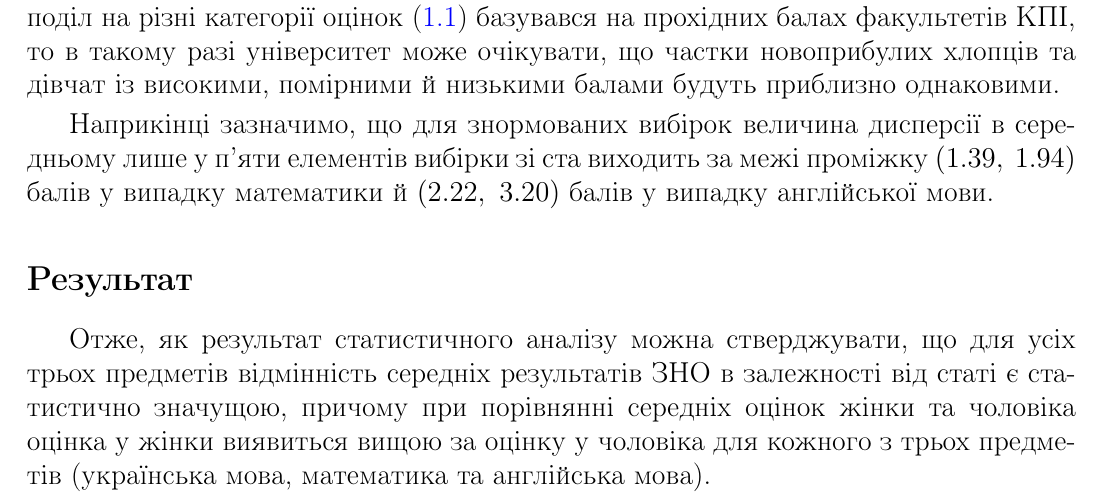
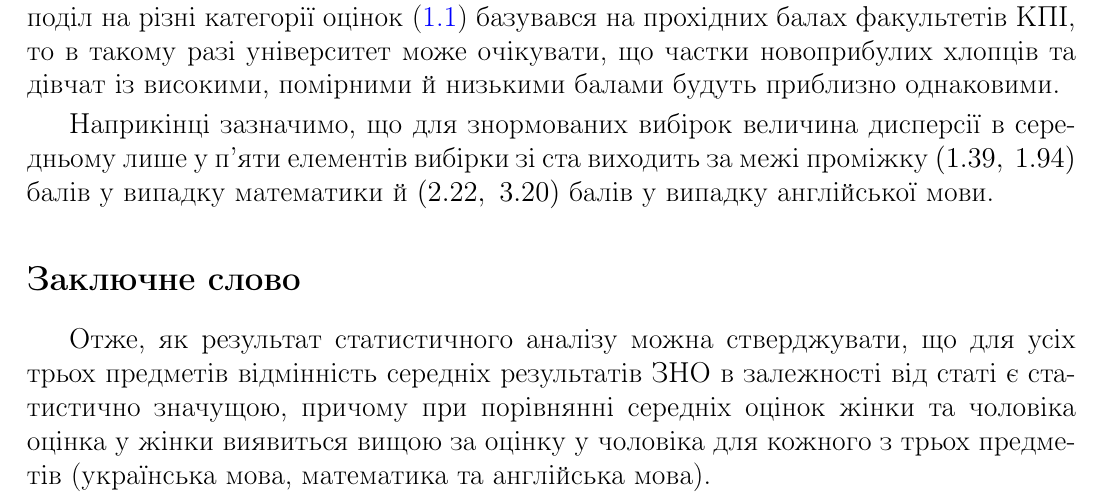
Before and after one commit to Arroneq/SA-LATEX, a LaTeX document (SA-LATEX/SA main stage.tex): part of page 38 of 38, cut so that both start at the same text. Compiled offline with pdfLaTeX.

Commit message:
Tiny changes in a conclusion

```diff
--- a/SA-LATEX/SA main stage.tex
+++ b/SA-LATEX/SA main stage.tex
@@ -130,7 +130,7 @@
 вибірки зі ста виходить за межі проміжку $(1.39,\ 1.94)$ балів у випадку математики й $(2.22,\ 3.20)$ балів у
 випадку англійської мови.
 
-\subsection*{Результат}
+\subsection*{Заключне слово}
 
 Отже, як результат статистичного аналізу можна стверджувати, що для усіх трьох предметів відмінність середніх
 результатів ЗНО в залежності від статі є статистично значущою, причому при порівнянні середніх оцінок жінки
```
Also changed, not shown: SA-LATEX/SA main stage.pdf.
